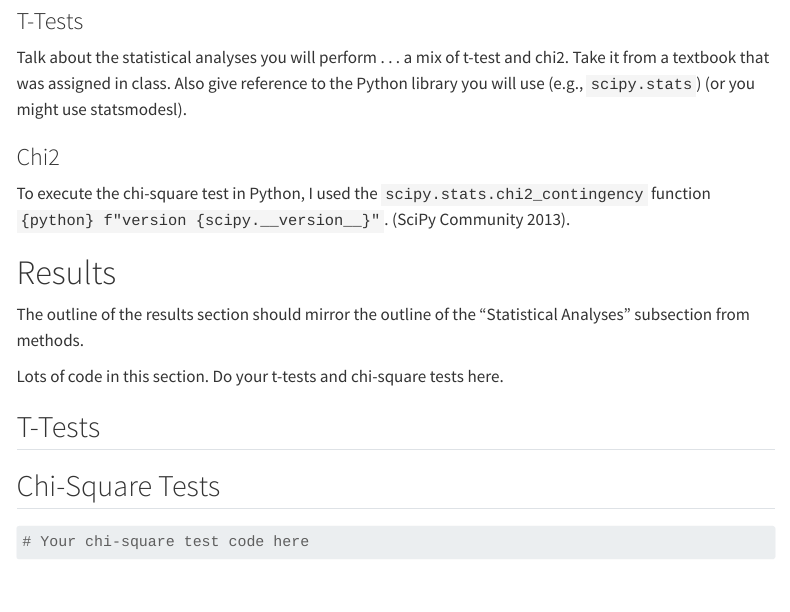
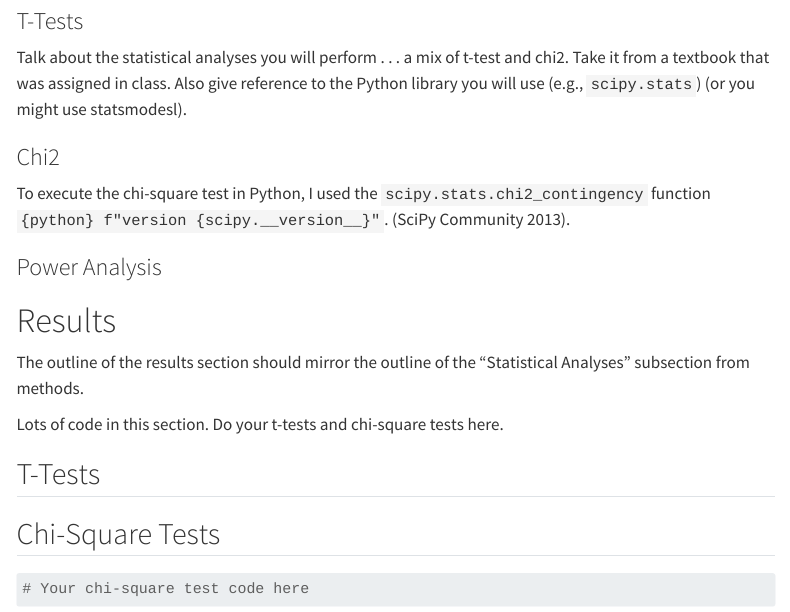
Before and after one commit to adamrossnelson/fall-2026-template, a Quarto document (index.qmd): the page in a window 1100 px wide, from 1480 px down. Rendered offline with R 4.5, knitr and Pandoc in place of Quarto, with nearby package versions; menus at the side of the page are left out.

Commit message:
End of day

```diff
--- a/index.qmd
+++ b/index.qmd
@@ -66,6 +66,9 @@ Also give reference to the Python library you will use (e.g., `scipy.stats`) (or
 
 To execute the chi-square test in Python, I used the `scipy.stats.chi2_contingency` function `{python} f"version {scipy.__version__}"`. [@scipy_chi22013_contingency].
 
+### Power Analysis
+
+
 # Results
 
 The outline of the results section should mirror the outline of the "Statistical Analyses" subsection from methods.
```
